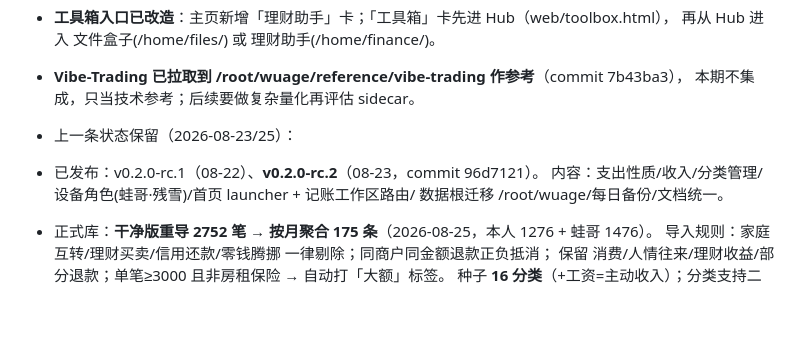
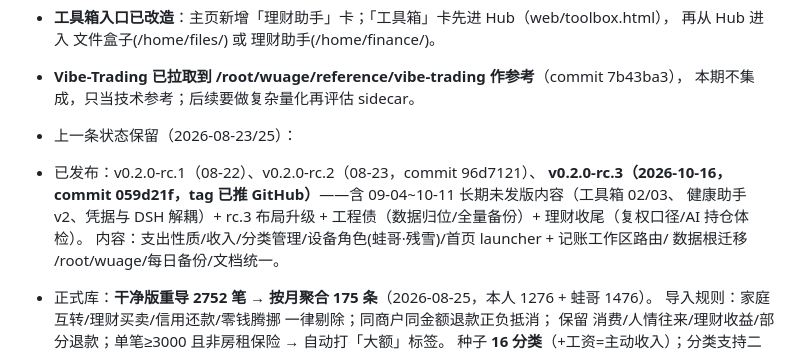
Before and after one commit to xwz-19990627/wuage-home, a Markdown page: docs/TODO.md, the part around the change. GitHub-like rendering; blank space fills up the shorter version.

Commit message:
docs: TODO 记录 v0.2.0-rc.3 已发版（commit/tag 号）

```diff
--- a/docs/TODO.md
+++ b/docs/TODO.md
@@ -96,7 +96,9 @@
   本期不集成，只当技术参考；后续要做复杂量化再评估 sidecar。
 - 上一条状态保留（2026-08-23/25）：
 
-- 已发布：v0.2.0-rc.1（08-22）、**v0.2.0-rc.2**（08-23，commit 96d7121）。
+- 已发布：v0.2.0-rc.1（08-22）、v0.2.0-rc.2（08-23，commit 96d7121）、
+  **v0.2.0-rc.3（2026-10-16，commit 059d21f，tag 已推 GitHub）**——含 09-04~10-11 长期未发版内容（工具箱 02/03、
+  健康助手 v2、凭据与 DSH 解耦）+ rc.3 布局升级 + 工程债（数据归位/全量备份）+ 理财收尾（复权口径/AI 持仓体检）。
   内容：支出性质/收入/分类管理/设备角色(蛙哥·残雪)/首页 launcher + 记账工作区路由/
   数据根迁移 /root/wuage/每日备份/文档统一。
 - 正式库：**干净版重导 2752 笔 → 按月聚合 175 条**（2026-08-25，本人 1276 + 蛙哥 1476）。
```
